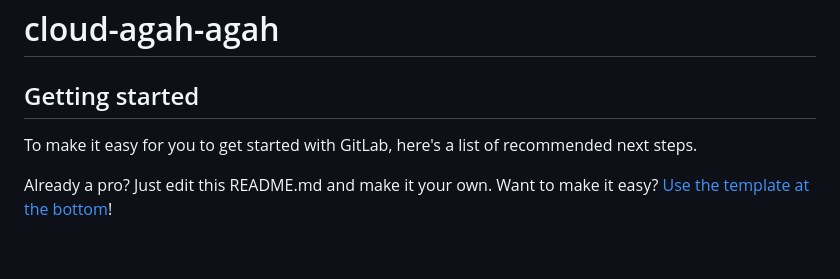
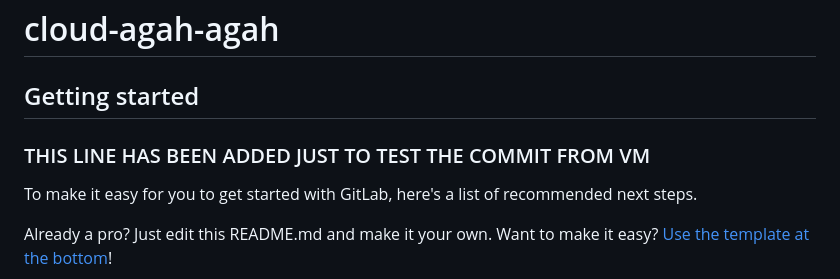
Before and after one commit to ahmadagah/CS530, a Markdown page: README.md, the part around the change. Drawn GitHub-style; blank space fills up the shorter version.

```diff
--- a/README.md
+++ b/README.md
@@ -3,6 +3,8 @@
 
 
 ## Getting started
+
+### THIS LINE HAS BEEN ADDED JUST TO TEST THE COMMIT FROM VM
 
 To make it easy for you to get started with GitLab, here's a list of recommended next steps.
 
```
